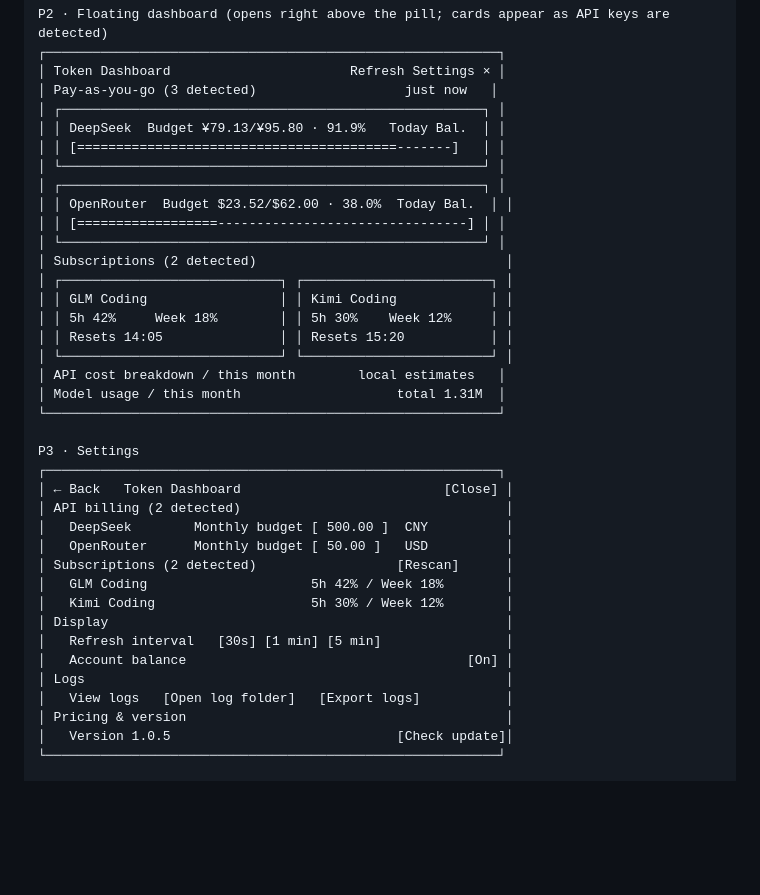
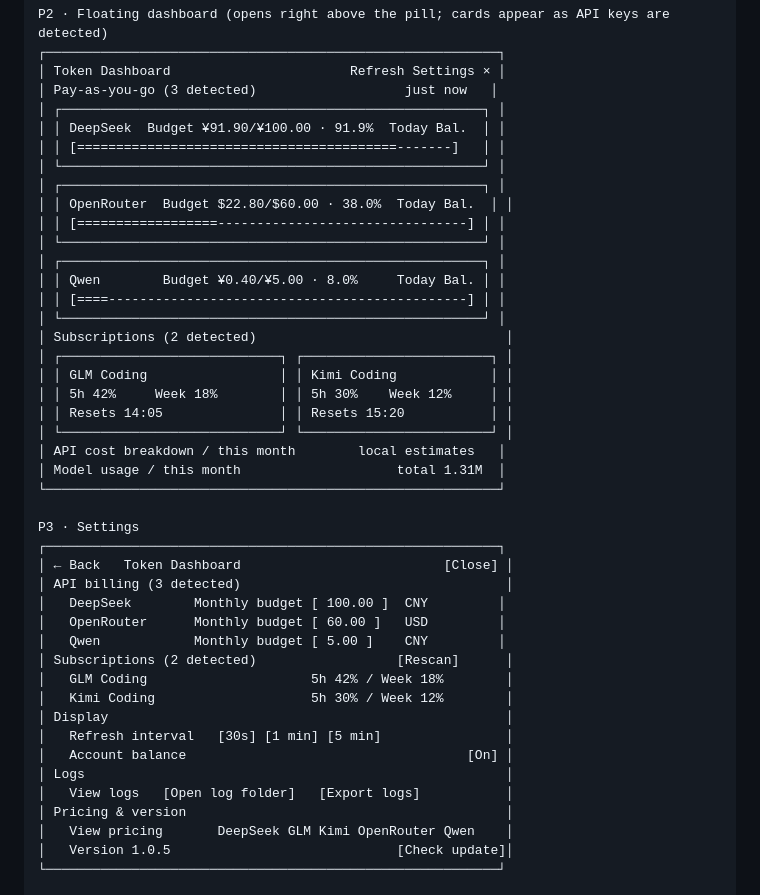
Before and after one commit to Hello-world-pro/dsh-token-dash, a Markdown page: README.en.md, the part around one of its changes. Drawn GitHub-style; blank space fills up the shorter version.

```diff
--- a/README.en.md
+++ b/README.en.md
@@ -64,12 +66,16 @@ P2 · Floating dashboard (opens right above the pill; cards appear as API keys a
 │ Token Dashboard                       Refresh Settings × │
 │ Pay-as-you-go (3 detected)                   just now   │
 │ ┌──────────────────────────────────────────────────────┐ │
-│ │ DeepSeek  Budget ¥79.13/¥95.80 · 91.9%   Today Bal.  │ │
+│ │ DeepSeek  Budget ¥91.90/¥100.00 · 91.9%  Today Bal.  │ │
 │ │ [=========================================-------]   │ │
 │ └──────────────────────────────────────────────────────┘ │
 │ ┌──────────────────────────────────────────────────────┐ │
-│ │ OpenRouter  Budget $23.52/$62.00 · 38.0%  Today Bal.  │ │
+│ │ OpenRouter  Budget $22.80/$60.00 · 38.0%  Today Bal.  │ │
 │ │ [==================--------------------------------] │ │
+│ └──────────────────────────────────────────────────────┘ │
+│ ┌──────────────────────────────────────────────────────┐ │
+│ │ Qwen        Budget ¥0.40/¥5.00 · 8.0%     Today Bal. │ │
+│ │ [====----------------------------------------------] │ │
 │ └──────────────────────────────────────────────────────┘ │
 │ Subscriptions (2 detected)                                │
 │ ┌────────────────────────────┐ ┌────────────────────────┐ │
@@ -84,9 +90,10 @@ P2 · Floating dashboard (opens right above the pill; cards appear as API keys a
 P3 · Settings
 ┌──────────────────────────────────────────────────────────┐
 │ ← Back   Token Dashboard                          [Close] │
-│ API billing (2 detected)                                  │
-│   DeepSeek        Monthly budget [ 500.00 ]  CNY          │
-│   OpenRouter      Monthly budget [ 50.00 ]   USD          │
+│ API billing (3 detected)                                  │
+│   DeepSeek        Monthly budget [ 100.00 ]  CNY         │
+│   OpenRouter      Monthly budget [ 60.00 ]   USD         │
+│   Qwen            Monthly budget [ 5.00 ]    CNY         │
 │ Subscriptions (2 detected)                  [Rescan]      │
 │   GLM Coding                     5h 42% / Week 18%        │
 │   Kimi Coding                    5h 30% / Week 12%        │
@@ -96,6 +103,7 @@ P3 · Settings
 │ Logs                                                      │
 │   View logs   [Open log folder]   [Export logs]           │
 │ Pricing & version                                         │
+│   View pricing       DeepSeek GLM Kimi OpenRouter Qwen    │
 │   Version 1.0.5                             [Check update]│
 └──────────────────────────────────────────────────────────┘
 
```
Also changed, not shown: other parts of README.en.md (+5 -3 lines), README.md (+21 -17 lines), docs/pic/panel-dashboard.png, docs/pic/settings.png.
